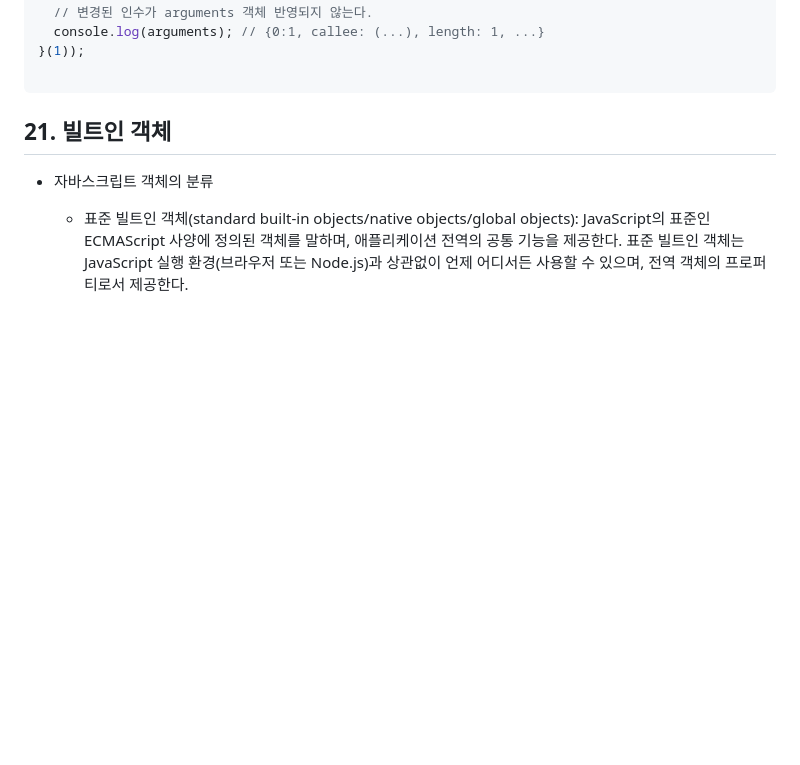
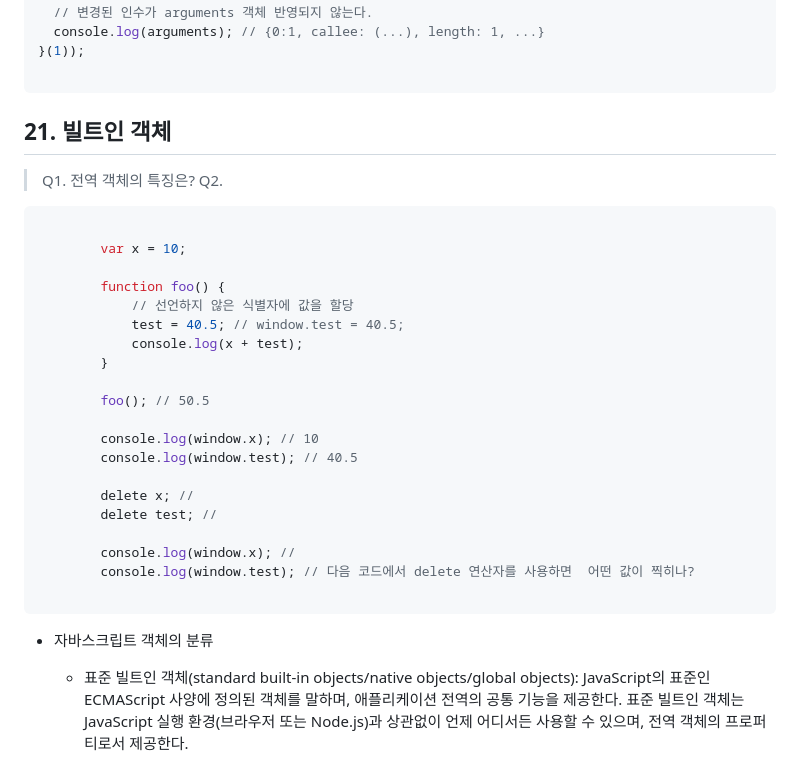
Before and after one commit to DoctorK4/mjs-deepdive, a Markdown page: 06) 20, 21, 22, 23장/yeonjun.md, the part around the change. Rendered like a GitHub page; blank space fills up the shorter version.

Commit message:
(정연준) 21과 퀴즈 작성

````diff
--- a/06) 20, 21, 22, 23장/yeonjun.md
+++ b/06) 20, 21, 22, 23장/yeonjun.md
@@ -151,6 +151,34 @@ console.log(y); // ReferenceError: y is not defined
 
 
 ## 21. 빌트인 객체
+> Q1. 전역 객체의 특징은?
+> Q2.
+
+```javascript
+
+        var x = 10;
+
+        function foo() {
+            // 선언하지 않은 식별자에 값을 할당
+            test = 40.5; // window.test = 40.5;
+            console.log(x + test);
+        }
+
+        foo(); // 50.5
+
+        console.log(window.x); // 10
+        console.log(window.test); // 40.5
+
+        delete x; //
+        delete test; //
+
+        console.log(window.x); //
+        console.log(window.test); // 다음 코드에서 delete 연산자를 사용하면  어떤 값이 찍히나?
+
+```
+
+
+
 - 자바스크립트 객체의 분류
     - 표준 빌트인 객체(standard built-in objects/native objects/global objects):
     JavaScript의 표준인 ECMAScript 사양에 정의된 객체를 말하며, 애플리케이션 전역의 공통 기능을 제공한다. 표준 빌트인 객체는 JavaScript 실행 환경(브라우저 또는 Node.js)과 상관없이 언제 어디서든 사용할 수 있으며, 전역 객체의 프로퍼티로서 제공한다.
````
